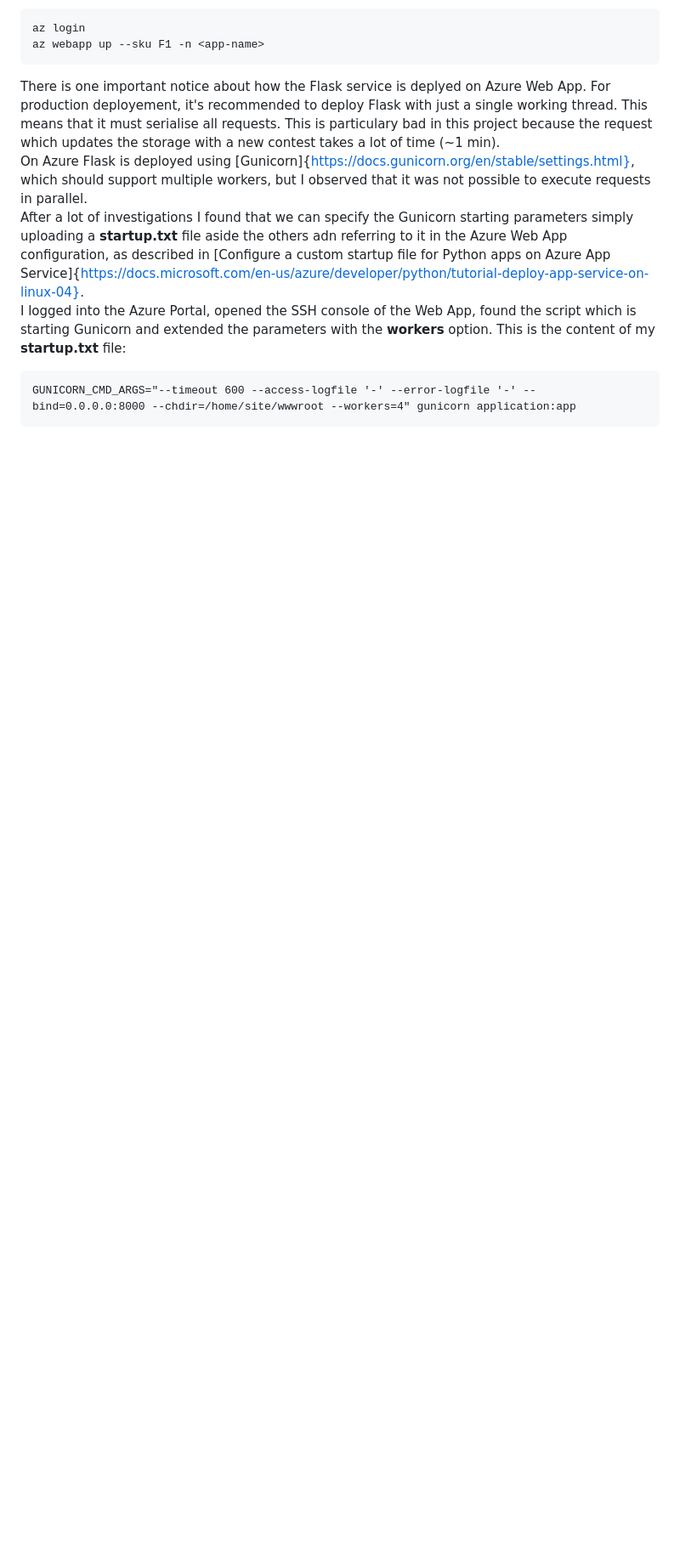
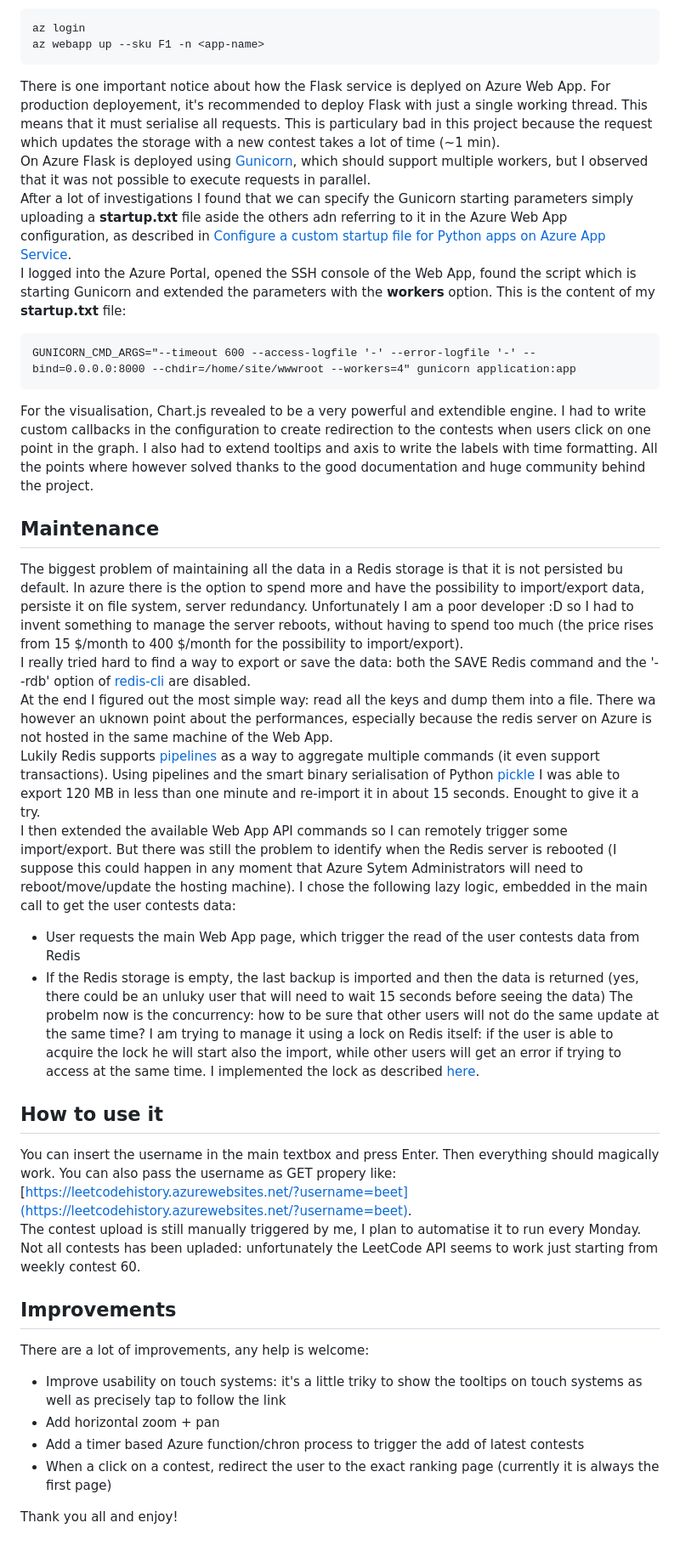
Before and after one commit to LorenzoBe/LeetcodeHistory, a Markdown page: README.md, the part around the change printed below. Shown: that part at 85% size. Rendered like a GitHub page; blank space fills up the shorter version.

Commit message:
Extend documentation

````diff
--- a/README.md
+++ b/README.md
@@ -60,9 +66,34 @@ az webapp up --sku F1 -n <app-name>
 ```
 
 There is one important notice about how the Flask service is deplyed on Azure Web App. For production deployement, it's recommended to deploy Flask with just a single working thread. This means that it must serialise all requests. This is particulary bad in this project because the request which updates the storage with a new contest takes a lot of time (~1 min).
-On Azure Flask is deployed using [Gunicorn]{https://docs.gunicorn.org/en/stable/settings.html}, which should support multiple workers, but I observed that it was not possible to execute requests in parallel.
-After a lot of investigations I found that we can specify the Gunicorn starting parameters simply uploading a **startup.txt** file aside the others adn referring to it in the Azure Web App configuration, as described in [Configure a custom startup file for Python apps on Azure App Service]{https://docs.microsoft.com/en-us/azure/developer/python/tutorial-deploy-app-service-on-linux-04}.
+On Azure Flask is deployed using [Gunicorn](https://docs.gunicorn.org/en/stable/settings.html), which should support multiple workers, but I observed that it was not possible to execute requests in parallel.
+After a lot of investigations I found that we can specify the Gunicorn starting parameters simply uploading a **startup.txt** file aside the others adn referring to it in the Azure Web App configuration, as described in [Configure a custom startup file for Python apps on Azure App Service](https://docs.microsoft.com/en-us/azure/developer/python/tutorial-deploy-app-service-on-linux-04).
 I logged into the Azure Portal, opened the SSH console of the Web App, found the script which is starting Gunicorn and extended the parameters with the **workers** option. This is the content of my **startup.txt** file:
 ```
 GUNICORN_CMD_ARGS="--timeout 600 --access-logfile '-' --error-logfile '-' --bind=0.0.0.0:8000 --chdir=/home/site/wwwroot --workers=4" gunicorn application:app
 ```
+
+For the visualisation, Chart.js revealed to be a very powerful and extendible engine. I had to write custom callbacks in the configuration to create redirection to the contests when users click on one point in the graph. I also had to extend tooltips and axis to write the labels with time formatting. All the points where however solved thanks to the good documentation and huge community behind the project.
+
+## Maintenance
+The biggest problem of maintaining all the data in a Redis storage is that it is not persisted bu default. In azure there is the option to spend more and have the possibility to import/export data, persiste it on file system, server redundancy. Unfortunately I am a poor developer :D so I had to invent something to manage the server reboots, without having to spend too much (the price rises from 15 $/month to 400 $/month for the possibility to import/export).
+I really tried hard to find a way to export or save the data: both the SAVE Redis command and the '--rdb' option of [redis-cli](https://redis.io/topics/rediscli) are disabled.
+At the end I figured out the most simple way: read all the keys and dump them into a file. There wa however an uknown point about the performances, especially because the redis server on Azure is not hosted in the same machine of the Web App.
+Lukily Redis supports [pipelines](https://redis.io/topics/pipelining) as a way to aggregate multiple commands (it even support transactions). Using pipelines and the smart binary serialisation of Python [pickle](https://docs.python.org/3/library/pickle.html) I was able to export 120 MB in less than one minute and re-import it in about 15 seconds. Enought to give it a try.
+I then extended the available Web App API commands so I can remotely trigger some import/export. But there was still the problem to identify when the Redis server is rebooted (I suppose this could happen in any moment that Azure Sytem Administrators will need to reboot/move/update the hosting machine). I chose the following lazy logic, embedded in the main call to get the user contests data:
+* User requests the main Web App page, which trigger the read of the user contests data from Redis
+* If the Redis storage is empty, the last backup is imported and then the data is returned (yes, there could be an unluky user that will need to wait 15 seconds before seeing the data)
+The probelm now is the concurrency: how to be sure that other users will not do the same update at the same time? I am trying to manage it using a lock on Redis itself: if the user is able to acquire the lock he will start also the import, while other users will get an error if trying to access at the same time. I implemented the lock as described [here](https://redis.io/topics/distlock#:~:text=The%20simplest%20way%20to%20use,resource%2C%20it%20deletes%20the%20key.).
+
+## How to use it
+You can insert the username in the main textbox and press Enter. Then everything should magically work. You can also pass the username as GET propery like: [https://leetcodehistory.azurewebsites.net/?username=beet](https://leetcodehistory.azurewebsites.net/?username=beet).
+The contest upload is still manually triggered by me, I plan to automatise it to run every Monday. Not all contests has been upladed: unfortunately the LeetCode API seems to work just starting from weekly contest 60.
+
+## Improvements
+There are a lot of improvements, any help is welcome:
+* Improve usability on touch systems: it's a little triky to show the tooltips on touch systems as well as precisely tap to follow the link
+* Add horizontal zoom + pan
+* Add a timer based Azure function/chron process to trigger the add of latest contests
+* When a click on a contest, redirect the user to the exact ranking page (currently it is always the first page)
+
+Thank you all and enjoy!
````
Also changed, not shown: other parts of README.md (+10 -4 lines), images/graph.png (added).
